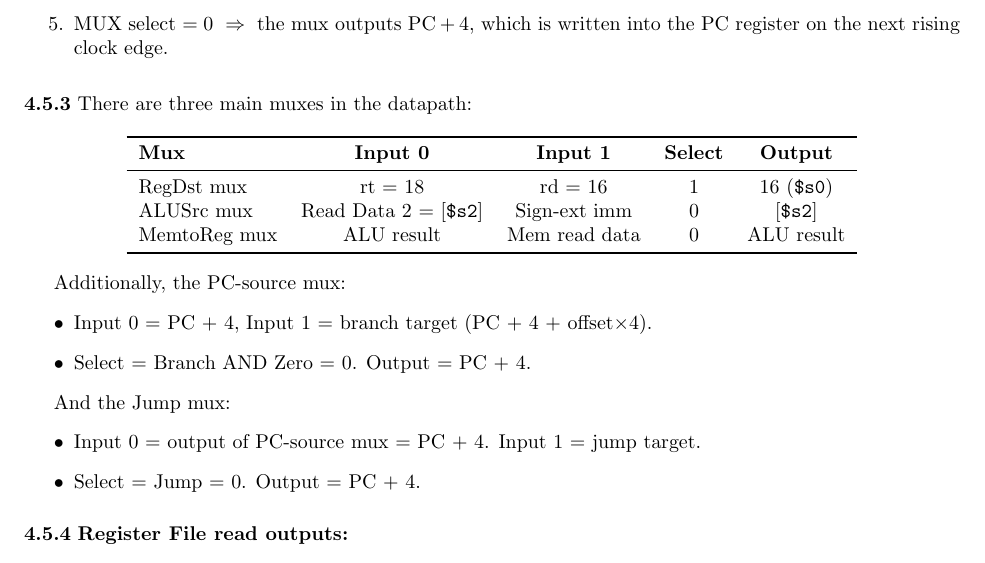
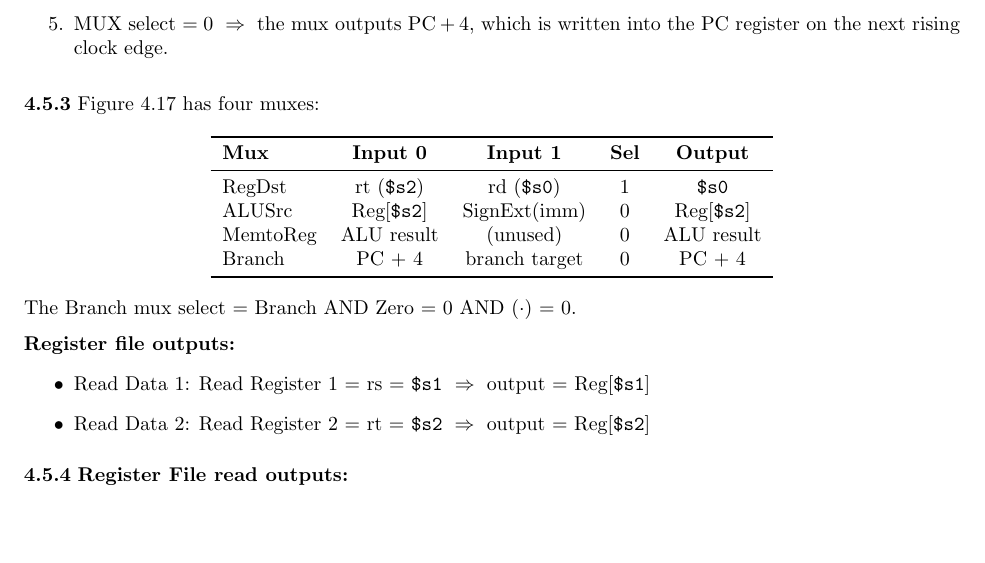
Before and after one commit to MeJamoLeo/note_latex, a LaTeX document (cs3339/comp_org_design_MIPS_practice/comp_org_design_MIPS_practice_print.tex, which reads cs3339/comp_org_design_MIPS_practice/ch4_solutions.tex): part of page 200 of 237, cut so that both start at the same text, the shorter picture padded with empty space. Compiled offline with pdfLaTeX.

Commit message:
Rewrite 4.5.3: add Branch mux, remove Jump mux, add register file outputs
Co-Authored-By: Claude Opus 4.6 <noreply@anthropic.com>

```diff
--- a/cs3339/comp_org_design_MIPS_practice/ch4_solutions.tex
+++ b/cs3339/comp_org_design_MIPS_practice/ch4_solutions.tex
@@ -322,31 +322,29 @@ Trace the path through Figure~4.17 (top-left to top-right):
 
 \phantomsection\addcontentsline{toc}{subsubsection}{4.5.3}
 \medskip\noindent\textbf{4.5.3}
-There are three main muxes in the datapath:
+Figure~4.17 has four muxes:
 
 \begin{center}
 \begin{tabular}{lcccc}
 \toprule
-\textbf{Mux} & \textbf{Input 0} & \textbf{Input 1} & \textbf{Select} & \textbf{Output} \\
-\midrule
-RegDst mux   & rt = 18 & rd = 16 & 1 & 16 (\texttt{\$s0}) \\
-ALUSrc mux   & Read Data 2 = [\texttt{\$s2}] & Sign-ext imm & 0 & [\texttt{\$s2}] \\
-MemtoReg mux & ALU result & Mem read data & 0 & ALU result \\
-\bottomrule
-\end{tabular}
-\end{center}
-
-Additionally, the PC-source mux:
-\begin{itemize}
-  \item Input 0 = PC + 4, Input 1 = branch target (PC + 4 + offset$\times$4).
-  \item Select = Branch AND Zero = 0.  Output = PC + 4.
-\end{itemize}
-
-And the Jump mux:
-\begin{itemize}
-  \item Input 0 = output of PC-source mux = PC + 4.
-        Input 1 = jump target.
-  \item Select = Jump = 0.  Output = PC + 4.
+\textbf{Mux} & \textbf{Input 0} & \textbf{Input 1} & \textbf{Sel} & \textbf{Output} \\
+\midrule
+RegDst   & rt (\texttt{\$s2}) & rd (\texttt{\$s0}) & 1 & \texttt{\$s0} \\
+ALUSrc   & Reg[\texttt{\$s2}] & SignExt(imm) & 0 & Reg[\texttt{\$s2}] \\
+MemtoReg & ALU result & (unused) & 0 & ALU result \\
+Branch   & PC + 4 & branch target & 0 & PC + 4 \\
+\bottomrule
+\end{tabular}
+\end{center}
+
+\noindent The Branch mux select = Branch AND Zero = $0$ AND $(\cdot)$ = 0.
+
+\medskip\noindent\textbf{Register file outputs:}
+\begin{itemize}
+  \item Read Data 1: Read Register 1 = rs = \texttt{\$s1}
+        $\;\Rightarrow\;$ output = Reg[\texttt{\$s1}]
+  \item Read Data 2: Read Register 2 = rt = \texttt{\$s2}
+        $\;\Rightarrow\;$ output = Reg[\texttt{\$s2}]
 \end{itemize}
 
 \phantomsection\addcontentsline{toc}{subsubsection}{4.5.4}
```
